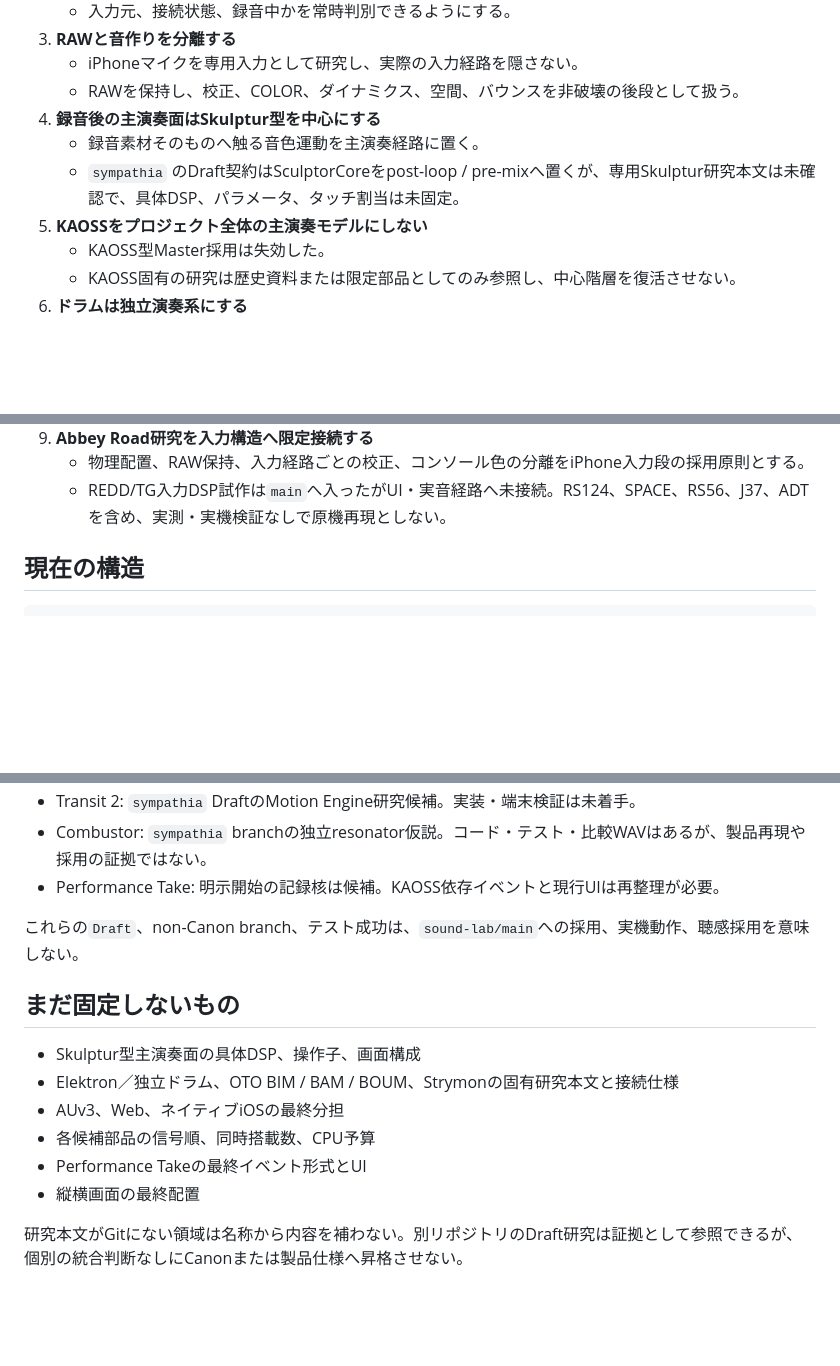
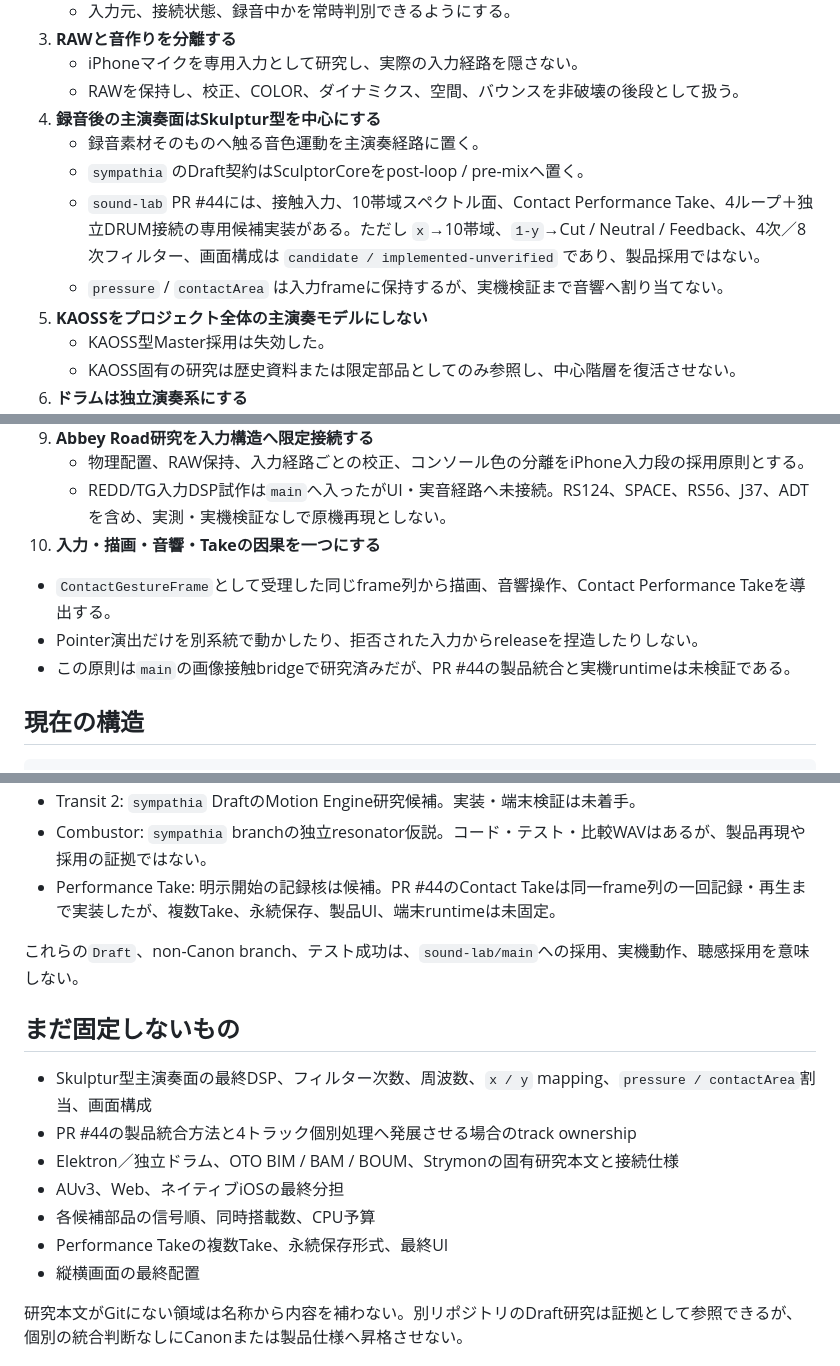
Before and after one commit to daken123-gif/sound-lab, a Markdown page: integration/DIRECTION.md, 3 parts joined by grey strips. GitHub-like rendering; blank space fills up the shorter version.

Commit message:
integration: update direction for Skulptur candidate

```diff
--- a/integration/DIRECTION.md
+++ b/integration/DIRECTION.md
@@ -21,7 +21,9 @@
    - RAWを保持し、校正、COLOR、ダイナミクス、空間、バウンスを非破壊の後段として扱う。
 4. **録音後の主演奏面はSkulptur型を中心にする**
    - 録音素材そのものへ触る音色運動を主演奏経路に置く。
-   - `sympathia` のDraft契約はSculptorCoreをpost-loop / pre-mixへ置くが、専用Skulptur研究本文は未確認で、具体DSP、パラメータ、タッチ割当は未固定。
+   - `sympathia` のDraft契約はSculptorCoreをpost-loop / pre-mixへ置く。
+   - `sound-lab` PR #44には、接触入力、10帯域スペクトル面、Contact Performance Take、4ループ＋独立DRUM接続の専用候補実装がある。ただし `x`→10帯域、`1-y`→Cut / Neutral / Feedback、4次／8次フィルター、画面構成は `candidate / implemented-unverified` であり、製品採用ではない。
+   - `pressure` / `contactArea` は入力frameに保持するが、実機検証まで音響へ割り当てない。
 5. **KAOSSをプロジェクト全体の主演奏モデルにしない**
    - KAOSS型Master採用は失効した。
    - KAOSS固有の研究は歴史資料または限定部品としてのみ参照し、中心階層を復活させない。
@@ -36,6 +38,10 @@
 9. **Abbey Road研究を入力構造へ限定接続する**
    - 物理配置、RAW保持、入力経路ごとの校正、コンソール色の分離をiPhone入力段の採用原則とする。
    - REDD/TG入力DSP試作は`main`へ入ったがUI・実音経路へ未接続。RS124、SPACE、RS56、J37、ADTを含め、実測・実機検証なしで原機再現としない。
+10. **入力・描画・音響・Takeの因果を一つにする**
+   - `ContactGestureFrame`として受理した同じframe列から描画、音響操作、Contact Performance Takeを導出する。
+   - Pointer演出だけを別系統で動かしたり、拒否された入力からreleaseを捏造したりしない。
+   - この原則は`main`の画像接触bridgeで研究済みだが、PR #44の製品統合と実機runtimeは未検証である。
 
 ## 現在の構造
 
@@ -65,17 +72,18 @@ THE PIPE型音源は録音前の入力楽器候補。Chroma Console型の可変
 - 1176LN Blackface: `sympathia` Draftの線形reference core候補。非線形、実機校正、resampling、iPhone検証は未完了。
 - Transit 2: `sympathia` DraftのMotion Engine研究候補。実装・端末検証は未着手。
 - Combustor: `sympathia` branchの独立resonator仮説。コード・テスト・比較WAVはあるが、製品再現や採用の証拠ではない。
-- Performance Take: 明示開始の記録核は候補。KAOSS依存イベントと現行UIは再整理が必要。
+- Performance Take: 明示開始の記録核は候補。PR #44のContact Takeは同一frame列の一回記録・再生まで実装したが、複数Take、永続保存、製品UI、端末runtimeは未固定。
 
 これらの`Draft`、non-Canon branch、テスト成功は、`sound-lab/main`への採用、実機動作、聴感採用を意味しない。
 
 ## まだ固定しないもの
 
-- Skulptur型主演奏面の具体DSP、操作子、画面構成
+- Skulptur型主演奏面の最終DSP、フィルター次数、周波数、`x / y` mapping、`pressure / contactArea`割当、画面構成
+- PR #44の製品統合方法と4トラック個別処理へ発展させる場合のtrack ownership
 - Elektron／独立ドラム、OTO BIM / BAM / BOUM、Strymonの固有研究本文と接続仕様
 - AUv3、Web、ネイティブiOSの最終分担
 - 各候補部品の信号順、同時搭載数、CPU予算
-- Performance Takeの最終イベント形式とUI
+- Performance Takeの複数Take、永続保存形式、最終UI
 - 縦横画面の最終配置
 
 研究本文がGitにない領域は名称から内容を補わない。別リポジトリのDraft研究は証拠として参照できるが、個別の統合判断なしにCanonまたは製品仕様へ昇格させない。
```
Also changed, not shown: other parts of integration/DIRECTION.md (+2 -1 lines).
